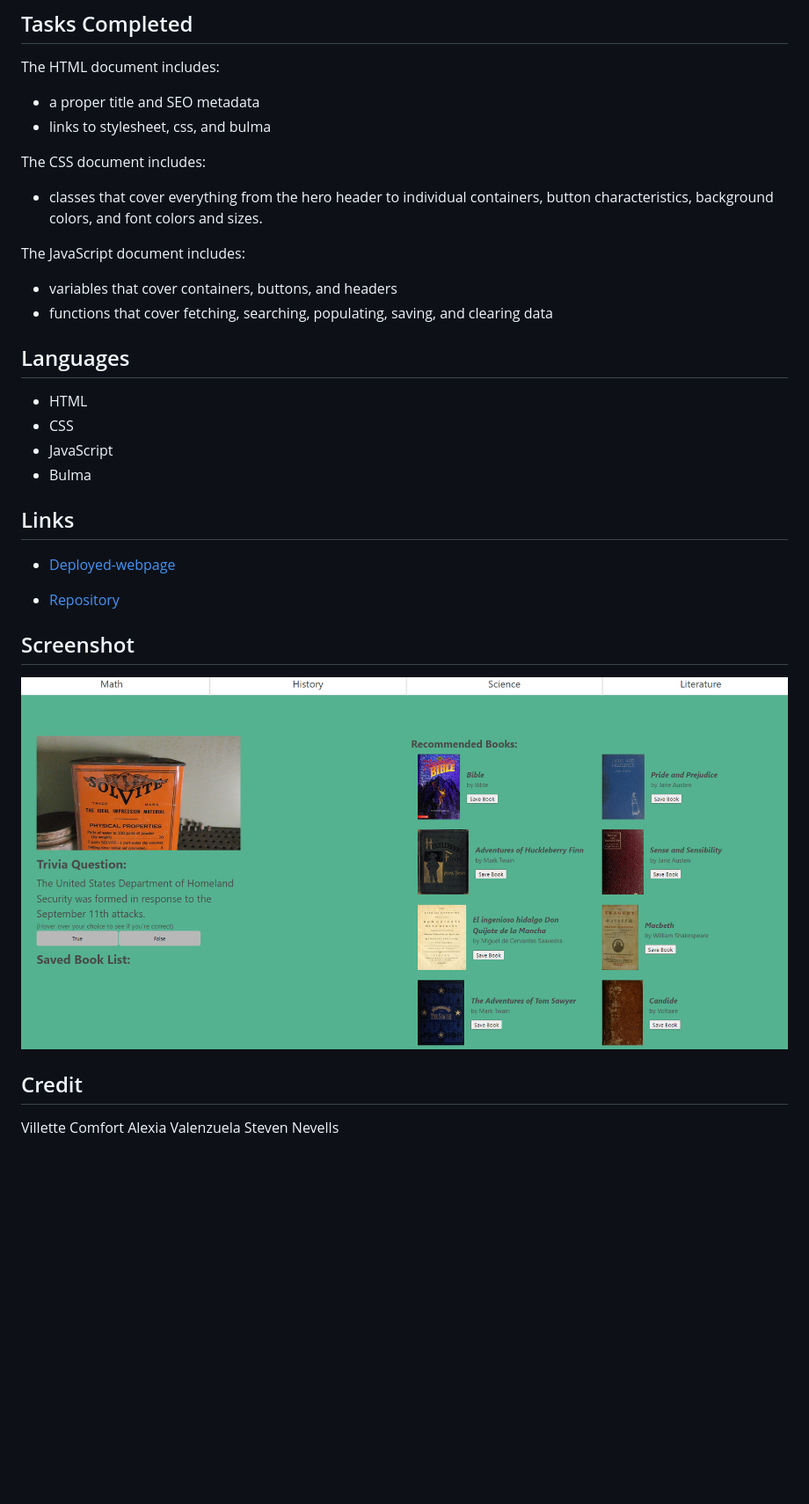
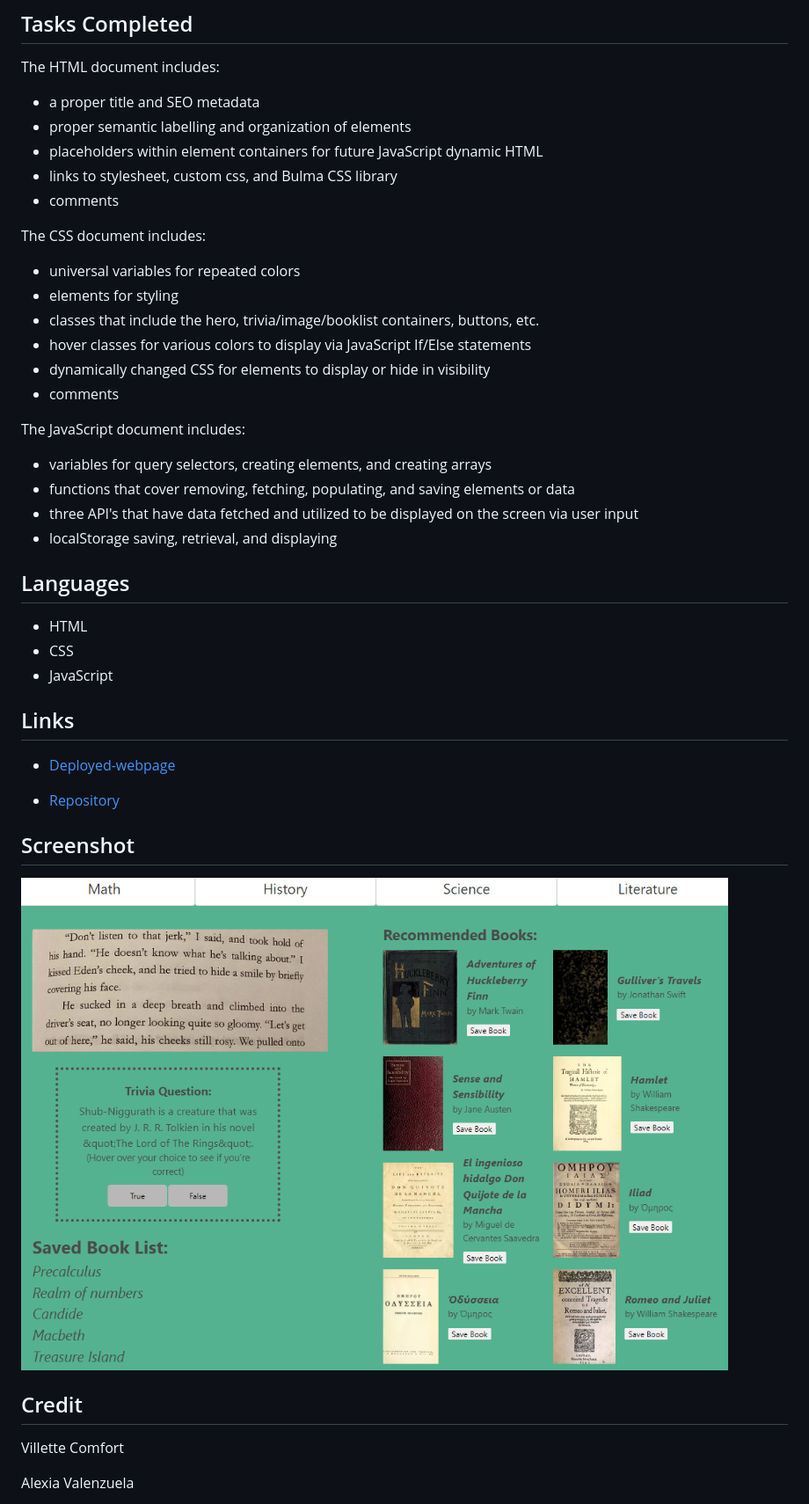
Before and after one commit to stevennevells/Study-Help-Application, a Markdown page: README.md, the part around the change printed below. Shown: that part at 88% size. Rendered like a GitHub page; pictures changed too: assets/imgs/image (1).png (deleted), assets/imgs/readme-screenshot.png (added); blank space fills up the shorter version.

Commit message:
Fixed and refactored JavaScript functions, updated readme, added comments

```diff
--- a/README.md
+++ b/README.md
@@ -25,19 +25,28 @@ Have a quality README (with unique name, description, technologies used, screens
 ## Tasks Completed
 The HTML document includes:
 * a proper title and SEO metadata
-* links to stylesheet, css, and bulma
+* proper semantic labelling and organization of elements
+* placeholders within element containers for future JavaScript dynamic HTML
+* links to stylesheet, custom css, and Bulma CSS library
+* comments
 
 The CSS document includes:
-* classes that cover everything from the hero header to individual containers, button characteristics, background colors, and font colors and sizes.
+* universal variables for repeated colors
+* elements for styling
+* classes that include the hero, trivia/image/booklist containers, buttons, etc.
+* hover classes for various colors to display via JavaScript If/Else statements
+* dynamically changed CSS for elements to display or hide in visibility
+* comments
 
 The JavaScript document includes:
-* variables that cover containers, buttons, and headers
-* functions that cover fetching, searching, populating, saving, and clearing data
+* variables for query selectors, creating elements, and creating arrays
+* functions that cover removing, fetching, populating, and saving elements or data
+* three API's that have data fetched and utilized to be displayed on the screen via user input
+* localStorage saving, retrieval, and displaying
 
 ## Languages
 - HTML
 - CSS
 - JavaScript
-- Bulma
 
 ## Links
@@ -47,8 +56,10 @@ The JavaScript document includes:
 
 ## Screenshot
-![Image](./assets/imgs/image%20(1).png)
+![Image](./assets/imgs/readme-screenshot.png)
 
 ## Credit
 Villette Comfort
+
 Alexia Valenzuela
+
 Steven Nevells
```
Also changed, not shown: other parts of README.md (+5 -5 lines), 3 other files.
